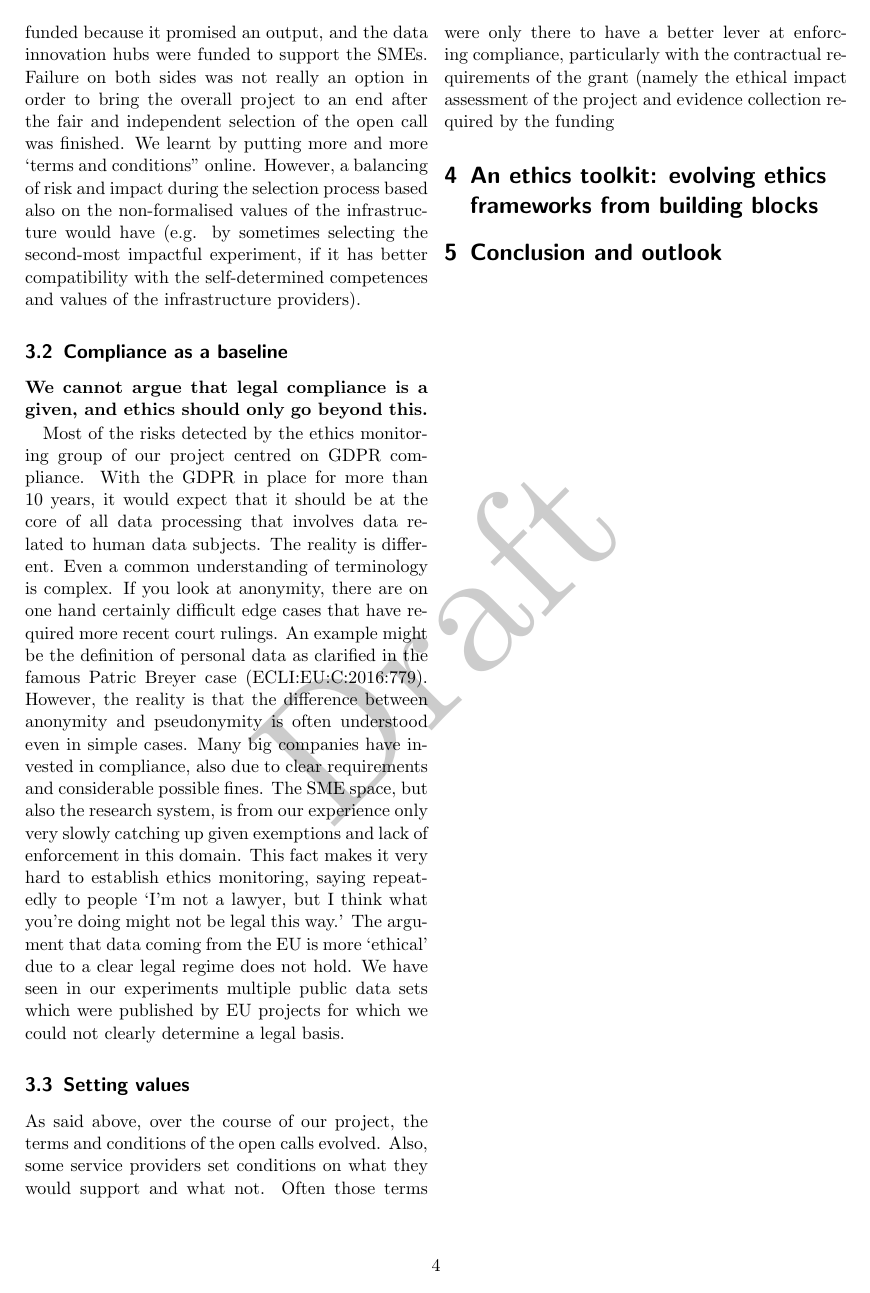
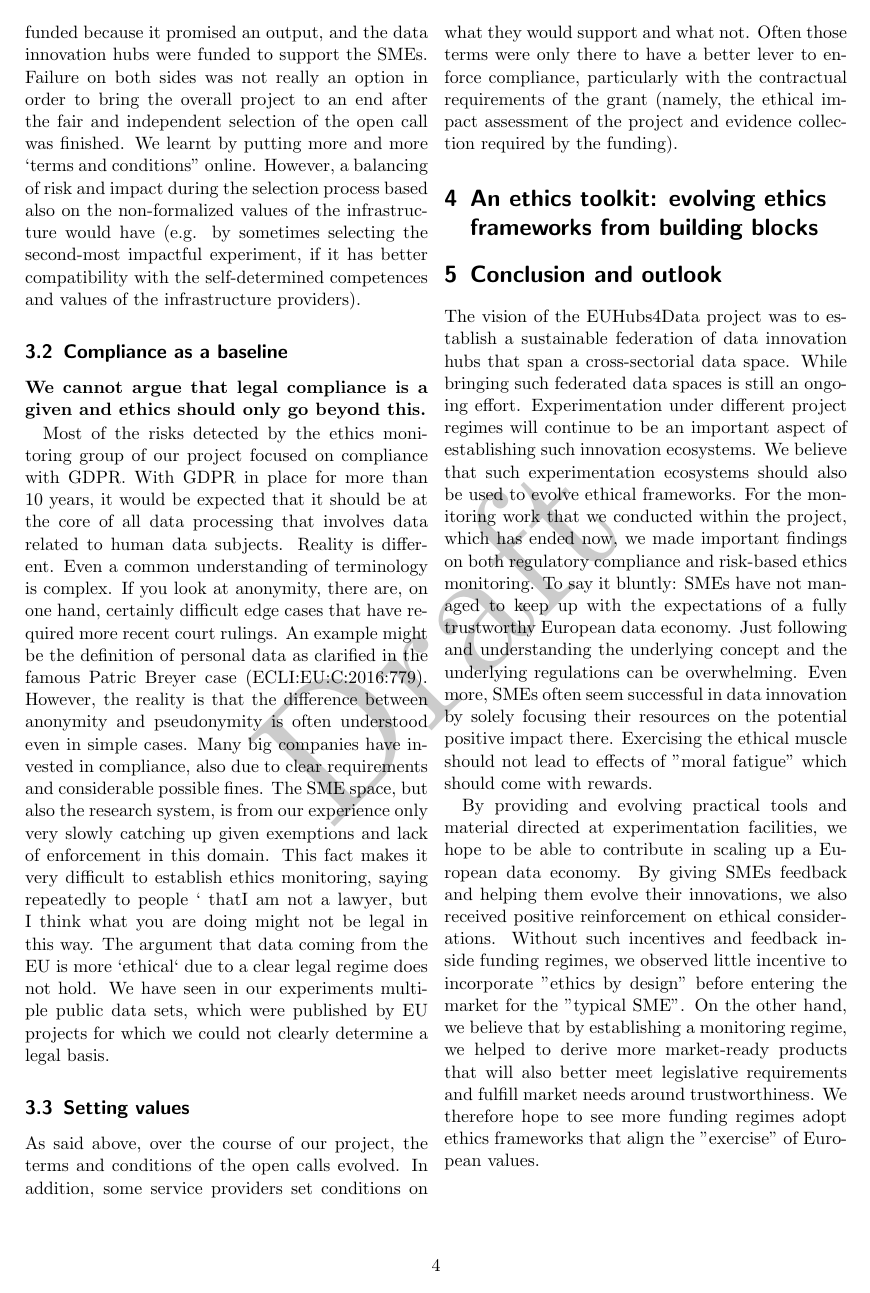
Before and after one commit to EUH4DEthics/Whitepaper, a LaTeX document (whitepaper.tex, which reads conclusions.tex, learnings.tex, results.tex): page 4 of 4. Compiled offline with pdfLaTeX.

Commit message:
Updates from Overleaf

```diff
--- a/conclusions.tex
+++ b/conclusions.tex
@@ -0,0 +1,4 @@
+\section{Conclusion and outlook}
+The vision of the EUHubs4Data project was to establish a sustainable federation of data innovation hubs that span a cross-sectorial data space. While bringing such federated data spaces is still an ongoing effort. Experimentation under different project regimes will continue to be an important aspect of establishing such innovation ecosystems. We believe that such experimentation ecosystems should also be used to evolve ethical frameworks. For the monitoring work that we conducted within the project, which has ended now, we made important findings on both regulatory compliance and risk-based ethics monitoring. To say it bluntly: SMEs have not managed to keep up with the expectations of a fully trustworthy European data economy. Just following and understanding the underlying concept and the underlying regulations can be overwhelming. Even more,  SMEs often seem successful in data innovation by solely focusing their resources on the potential positive impact there. Exercising the ethical muscle should not lead to effects of "moral fatigue" which should come with rewards.
+
+By providing and evolving practical tools and material directed at experimentation facilities, we hope to be able to contribute in scaling up a European data economy. By giving SMEs feedback and helping them evolve their innovations, we also received positive reinforcement on ethical considerations. Without such incentives and feedback inside funding regimes, we observed little incentive to incorporate "ethics by design" before entering the market for the "typical SME". On the other hand, we believe that by establishing a monitoring regime, we helped to derive more market-ready products that will also better meet legislative requirements and fulfill market needs around trustworthiness. We therefore hope to see more funding regimes adopt ethics frameworks that align the "exercise" of European values.
--- a/learnings.tex
+++ b/learnings.tex
@@ -48,22 +48,21 @@ both sides was not really an option in order to bring the overall
 project to an end after the fair and independent selection of the open
 call was finished. We learnt by putting more and more `terms and
 conditions'' online. However, a balancing of risk and impact during the
-selection process based also on the non-formalised values of the
+selection process based also on the non-formalized values of the
 infrastructure would have (e.g. by sometimes selecting the second-most
 impactful experiment, if it has better compatibility with the
 self-determined competences and values of the infrastructure providers).
 
 \subsection{Compliance as a baseline}\label{compliance-as-a-baseline}
 
-\textbf{We cannot argue that legal compliance is a given, and ethics
+\textbf{We cannot argue that legal compliance is a given and ethics
 should only go beyond this.}
 
 Most of the risks detected by the ethics monitoring group of our project
-centred on GDPR compliance. With the GDPR in place for more than 10
-years, it would expect that it should be at the core of all data
-processing that involves data related to human data subjects. The
-reality is different. Even a common understanding of terminology is
-complex. If you look at anonymity, there are on one hand certainly
+focused on compliance with GDPR. With GDPR in place for more than 10
+years, it would be expected that it should be at the core of all data
+processing that involves data related to human data subjects. Reality is different. Even a common understanding of terminology is
+complex. If you look at anonymity, there are, on one hand, certainly
 difficult edge cases that have required more recent court rulings. An
 example might be the definition of personal data as clarified in the
 famous Patric Breyer case (ECLI:EU:C:2016:779). However, the reality is
@@ -72,19 +71,19 @@ understood even in simple cases. Many big companies have invested in
 compliance, also due to clear requirements and considerable possible
 fines. The SME space, but also the research system, is from our
 experience only very slowly catching up given exemptions and lack of
-enforcement in this domain. This fact makes it very hard to establish
-ethics monitoring, saying repeatedly to people `I'm not a lawyer, but I
-think what you're doing might not be legal this way.' The argument that
-data coming from the EU is more `ethical' due to a clear legal regime
-does not hold. We have seen in our experiments multiple public data sets
+enforcement in this domain. This fact makes it very difficult to establish
+ethics monitoring, saying repeatedly to people ` thatI am not a lawyer, but I
+think what you are doing might not be legal in this way. The argument that
+data coming from the EU is more `ethical` due to a clear legal regime
+does not hold. We have seen in our experiments multiple public data sets,
 which were published by EU projects for which we could not clearly
 determine a legal basis.
 
 \subsection{Setting values}\label{setting-values}
 
 As said above, over the course of our project, the terms and conditions
-of the open calls evolved. Also, some service providers set conditions
+of the open calls evolved. In addition, some service providers set conditions
 on what they would support and what not. Often those terms were only
-there to have a better lever at enforcing compliance, particularly with
-the contractual requirements of the grant (namely the ethical impact
-assessment of the project and evidence collection required by the funding
+there to have a better lever to enforce compliance, particularly with
+the contractual requirements of the grant (namely, the ethical impact
+assessment of the project and evidence collection required by the funding).
--- a/results.tex
+++ b/results.tex
@@ -1,3 +1 @@
 \section{An ethics toolkit: evolving ethics frameworks from building blocks}
-
-\section{Conclusion and outlook}
```
Also changed, not shown: findings.tex (+7 -6 lines), introduction.tex (+12 -13 lines), README.md, learnings.tex (10 more changed lines).
